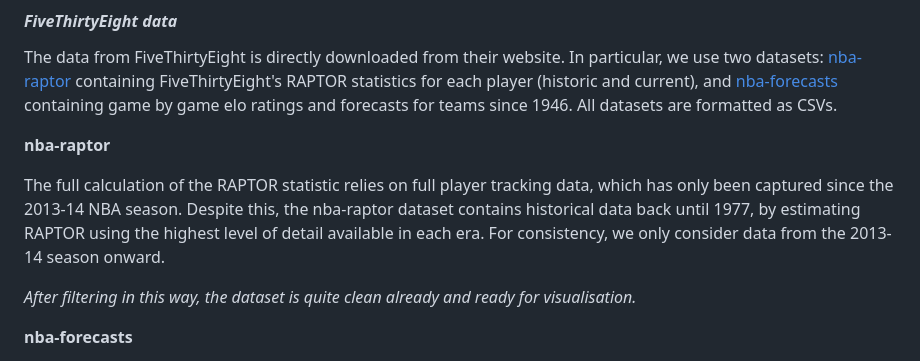
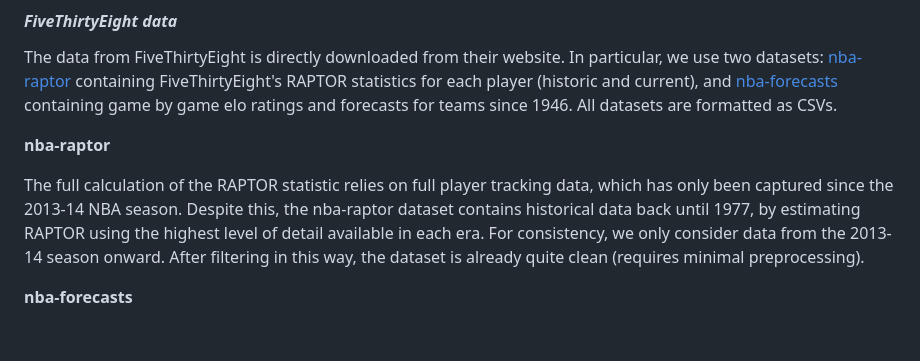
Before and after one commit to com-480-data-visualization/project-2023-dunkdata, a Markdown page: README.md, the part around the change. Drawn GitHub-style; blank space fills up the shorter version.

Commit message:
Update nba-raptor dataset desc

```diff
--- a/README.md
+++ b/README.md
@@ -27,9 +27,7 @@ The data from FiveThirtyEight is directly downloaded from their website. In part
 
 **nba-raptor**
 
-The full calculation of the RAPTOR statistic relies on full player tracking data, which has only been captured since the 2013-14 NBA season. Despite this, the nba-raptor dataset contains historical data back until 1977, by estimating RAPTOR using the highest level of detail available in each era. For consistency, we only consider data from the 2013-14 season onward.
-
-_After filtering in this way, the dataset is quite clean already and ready for visualisation._
+The full calculation of the RAPTOR statistic relies on full player tracking data, which has only been captured since the 2013-14 NBA season. Despite this, the nba-raptor dataset contains historical data back until 1977, by estimating RAPTOR using the highest level of detail available in each era. For consistency, we only consider data from the 2013-14 season onward. After filtering in this way, the dataset is already quite clean (requires minimal preprocessing).
 
 **nba-forecasts**
 
```
